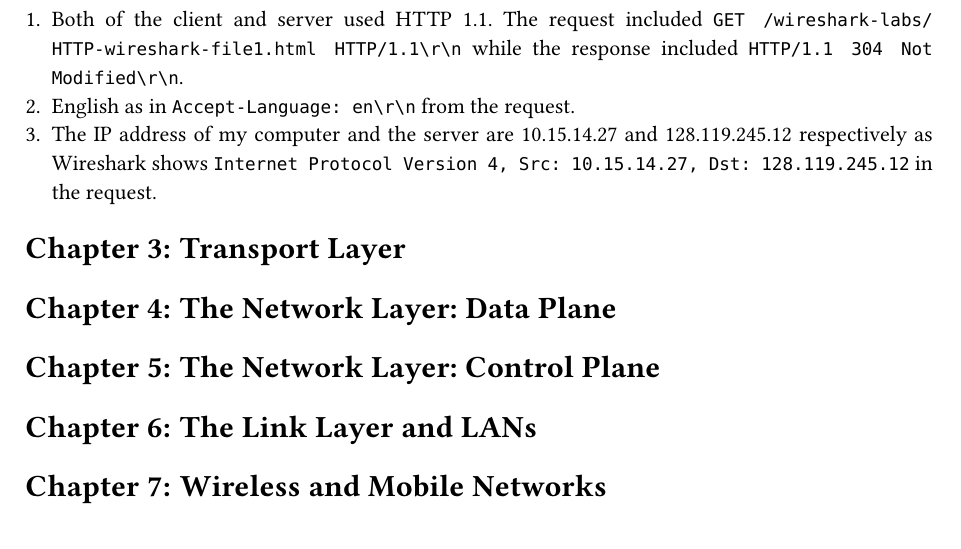
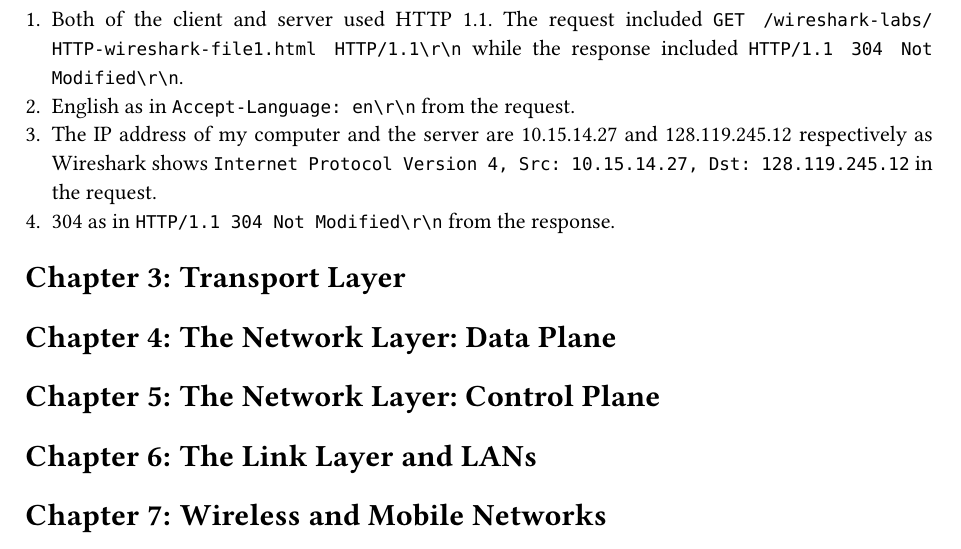
Before and after one commit to kumatheworld/kurose-ross-solutions, a Typst document (main.typ): part of page 15 of 15, cut so that both start at the same text. Compiled offline with Typst 0.15; a missing font is replaced by an installed copy or a similar font.

Commit message:
Wireshark Lab: HTTP 4 done

```diff
--- a/main.typ
+++ b/main.typ
@@ -433,6 +433,7 @@
 + Both of the client and server used HTTP 1.1. The request included `GET /wireshark-labs/HTTP-wireshark-file1.html HTTP/1.1\r\n` while the response included `HTTP/1.1 304 Not Modified\r\n`.
 + English as in `Accept-Language: en\r\n` from the request.
 + The IP address of my computer and the server are 10.15.14.27 and 128.119.245.12 respectively as Wireshark shows `Internet Protocol Version 4, Src: 10.15.14.27, Dst: 128.119.245.12` in the request.
++ 304 as in `HTTP/1.1 304 Not Modified\r\n` from the response.
 = Transport Layer
 = The Network Layer: Data Plane
 = The Network Layer: Control Plane
```
